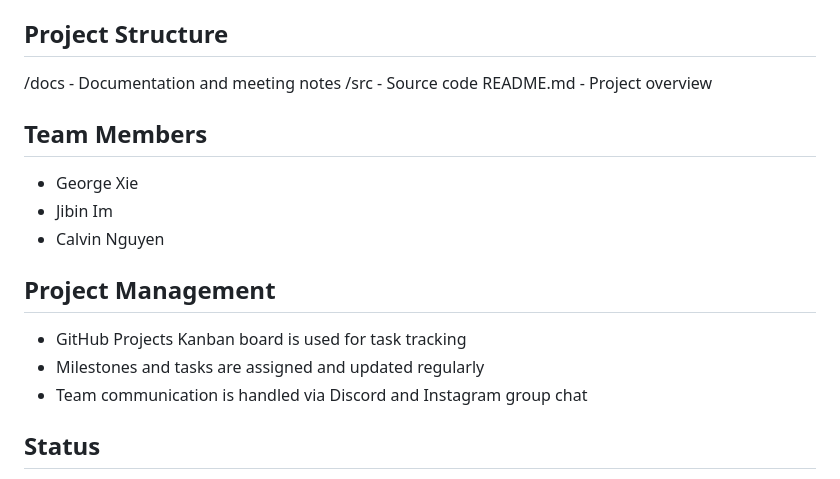
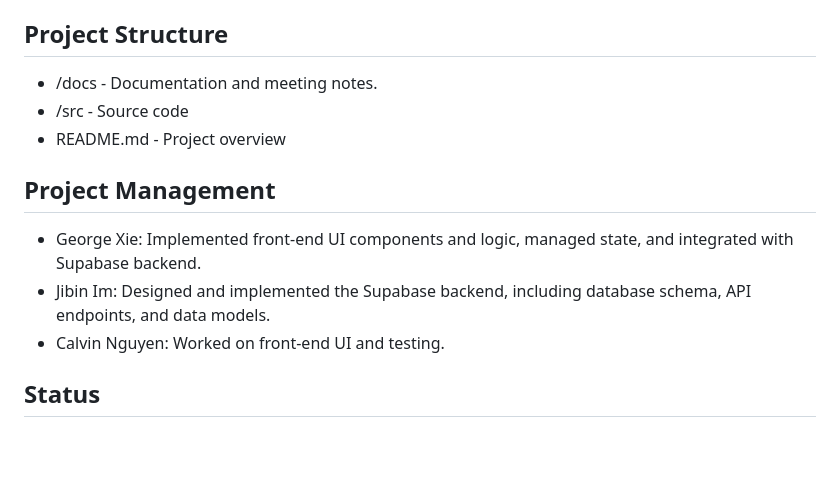
Before and after one commit to jibinator1/CP476-Group-Project, a Markdown page: README.md, the part around the change. GitHub-like rendering; blank space fills up the shorter version.

Commit message:
Revise project structure and team member roles
Updated team member contributions and project structure details.

```diff
--- a/README.md
+++ b/README.md
@@ -42,18 +42,15 @@ The repo includes a Supabase-based backend in `backend/`:
 No Node server is required: the front-end talks to Supabase from the browser. For a separate Express/PostgreSQL server, use the `server/` folder when present.
 
 ## Project Structure
-/docs - Documentation and meeting notes
-/src - Source code
-README.md - Project overview
-## Team Members
-- George Xie
-- Jibin Im
-- Calvin Nguyen
+- /docs - Documentation and meeting notes.
+- /src - Source code
+- README.md - Project overview
 
 ## Project Management
-- GitHub Projects Kanban board is used for task tracking
-- Milestones and tasks are assigned and updated regularly
-- Team communication is handled via Discord and Instagram group chat
+
+-  George Xie: Implemented front-end UI components and logic, managed state, and integrated with Supabase backend.
+-  Jibin Im: Designed and implemented the Supabase backend, including database schema, API endpoints, and data models.
+-  Calvin Nguyen: Worked on front-end UI and testing.
 
 ## Status
 Milestone 1 – Planning and initial setup completed.
```
